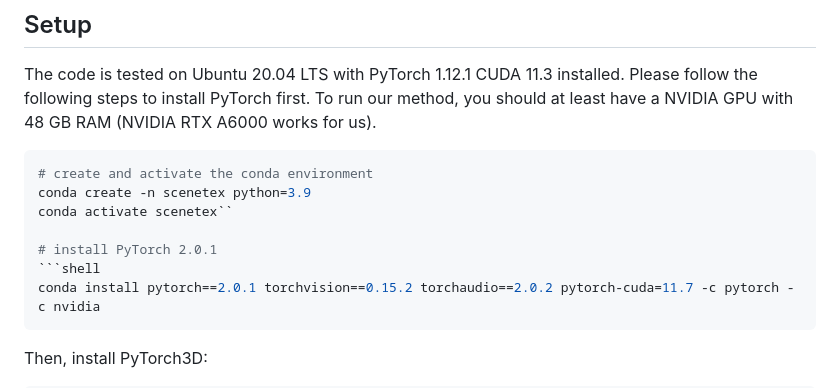
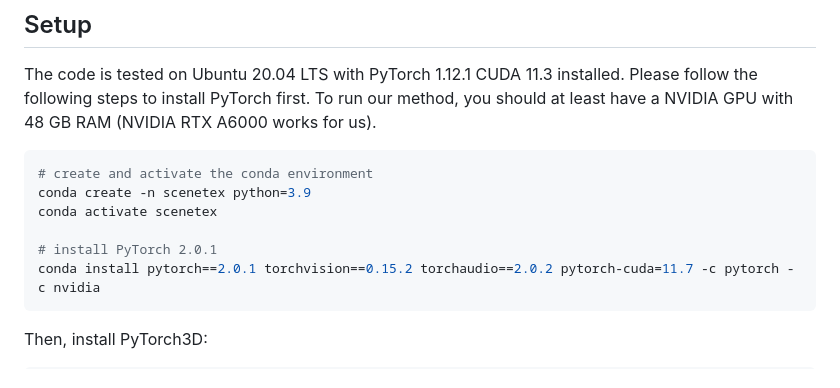
Before and after one commit to daveredrum/SceneTex, a Markdown page: README.md, the part around the change. GitHub-like rendering.

````diff
--- a/README.md
+++ b/README.md
@@ -27,10 +27,9 @@ The code is tested on Ubuntu 20.04 LTS with PyTorch 1.12.1 CUDA 11.3 installed.
 ```shell
 # create and activate the conda environment
 conda create -n scenetex python=3.9
-conda activate scenetex``
+conda activate scenetex
 
 # install PyTorch 2.0.1
-```shell
 conda install pytorch==2.0.1 torchvision==0.15.2 torchaudio==2.0.2 pytorch-cuda=11.7 -c pytorch -c nvidia
 ```
 
````
